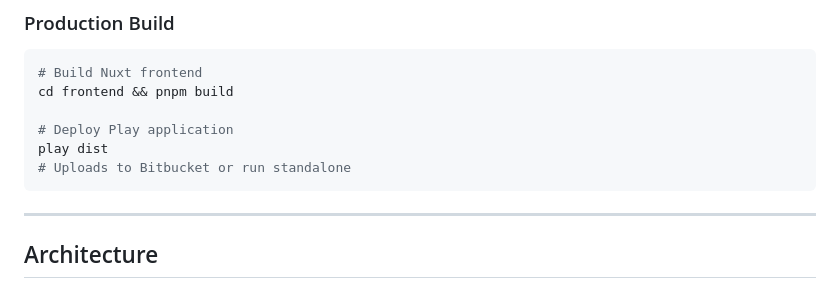
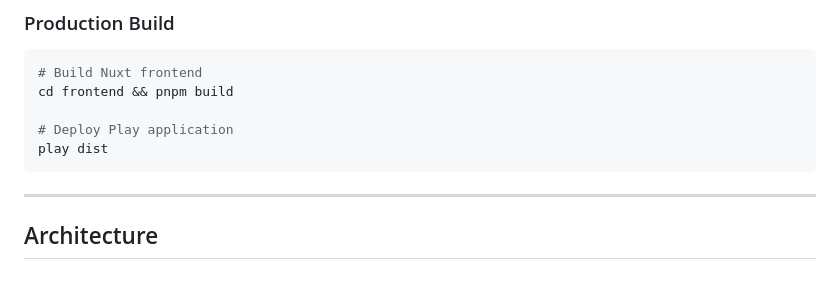
Before and after one commit to tsukhani/jclaw, a Markdown page: README.md, the part around the change. Drawn GitHub-style.

Commit message:
Remove stale comment from README production build section
Co-Authored-By: Claude Opus 4.6 (1M context) <noreply@anthropic.com>

````diff
--- a/README.md
+++ b/README.md
@@ -130,7 +130,6 @@ cd frontend && pnpm build
 
 # Deploy Play application
 play dist
-# Uploads to Bitbucket or run standalone
 ```
 
 ---
````
